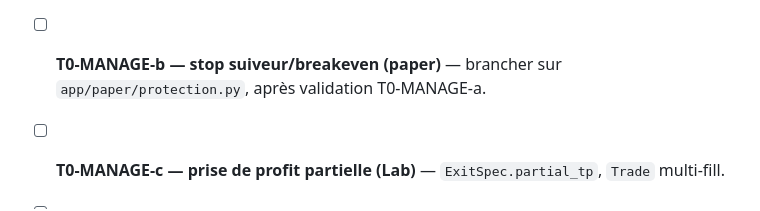
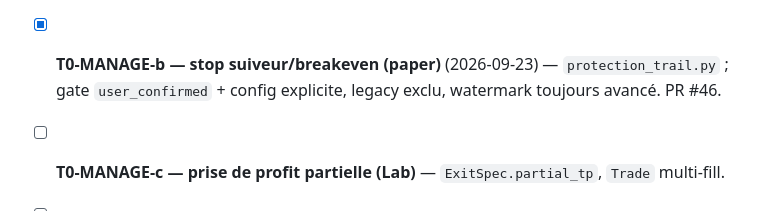
Before and after one commit to samiriggui-code/IchiVol, a Markdown page: docs/CAHIER-DES-CHARGES.md, the part around the change. Drawn GitHub-style.

```diff
--- a/docs/CAHIER-DES-CHARGES.md
+++ b/docs/CAHIER-DES-CHARGES.md
@@ -159,7 +159,7 @@ Il n’existe **pas** de jalon nommé « V2+ » dans ce CDC. L’ordre est stric
 - [x] **UI Lab Research** (2026-09-23) — onglet Strategy Lab pour T5b/T6/T7/Researcher (observation only). PR #43.
 - [x] **T0-NOTIF — alertes push téléphone** (2026-09-23) — Web Push VAPID + watcher positions (target/stop/accel/flip) ; informatif only. PR #44.
 - [x] **T0-MANAGE-a — stop suiveur/breakeven (Lab)** (2026-09-23) — `ExitSpec.trail` ; stop mobile bar-par-bar, ratchet unidirectionnel, no lookahead ; backtest only. Découpage complet : `docs/HANDOFF-CURSOR-V3.md`.
-- [ ] **T0-MANAGE-b — stop suiveur/breakeven (paper)** — brancher sur `app/paper/protection.py`, après validation T0-MANAGE-a.
+- [x] **T0-MANAGE-b — stop suiveur/breakeven (paper)** (2026-09-23) — `protection_trail.py` ; gate `user_confirmed` + config explicite, legacy exclu, watermark toujours avancé. PR #46.
 - [ ] **T0-MANAGE-c — prise de profit partielle (Lab)** — `ExitSpec.partial_tp`, `Trade` multi-fill.
 - [ ] **T0-MANAGE-d — prise de profit partielle (paper)** — `paper_partial_exits`, après validation T0-MANAGE-c.
 - [ ] **T0-MANAGE-e — renforcement/pyramiding (Lab)** — invariant risque total ≤ risque initial.
```
Also changed, not shown: docs/HANDOFF-CURSOR-V3.md (+28 -2 lines).
